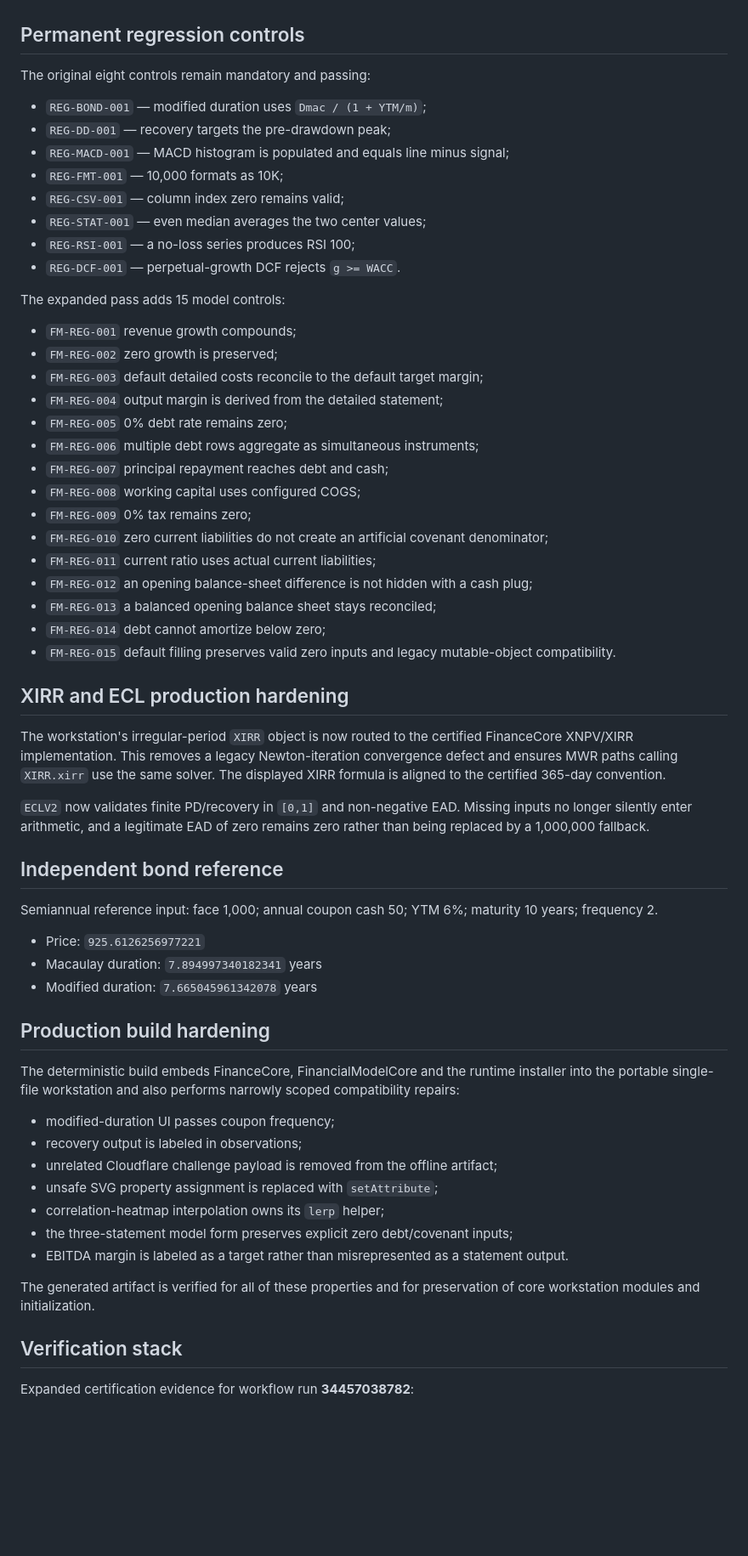
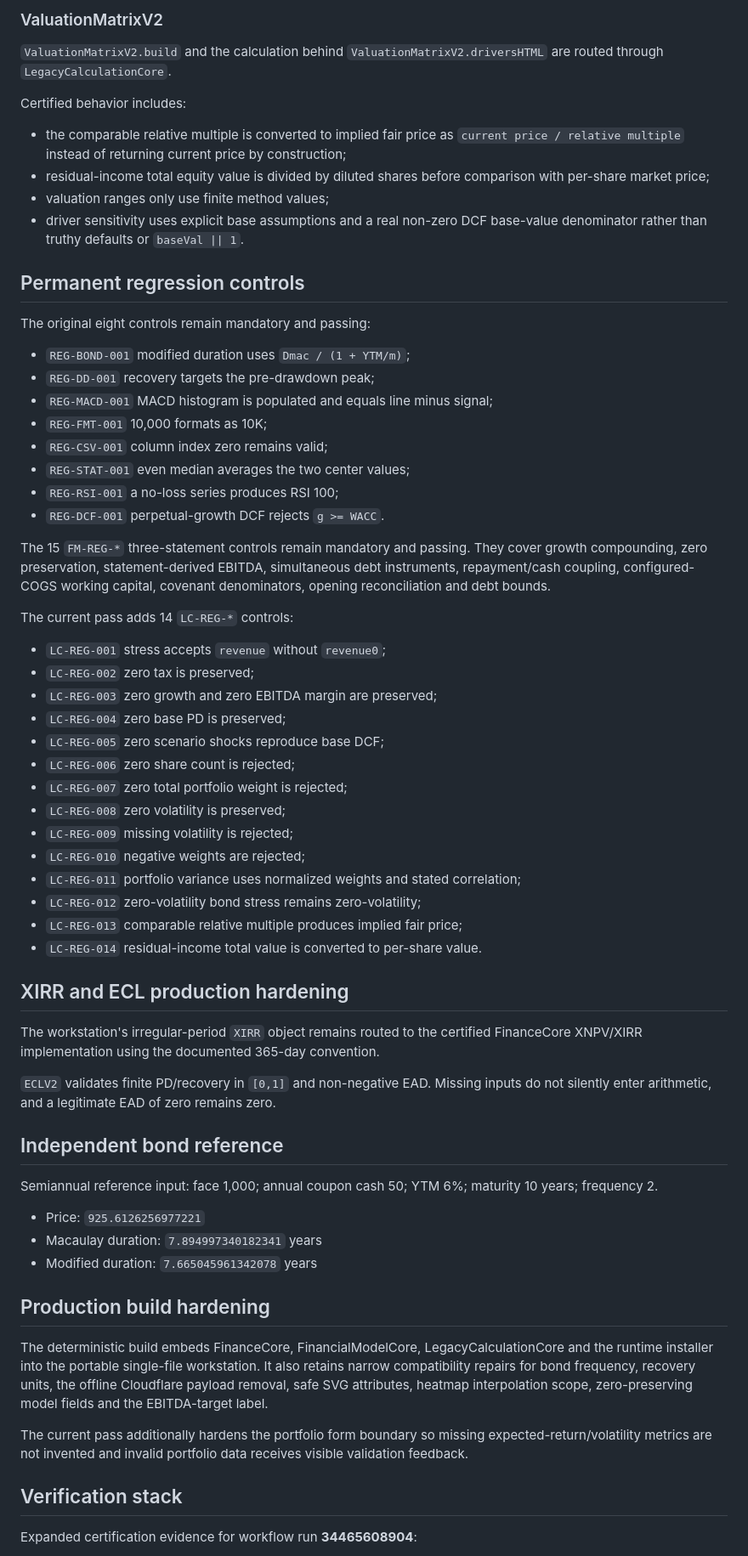
Before and after one commit to ZubaerAhmed13/Financial-Workstation, a Markdown page: docs/FINANCIAL_CALCULATION_CERTIFICATION.md, the part around one of its changes. Shown at 85% size. GitHub-like rendering; blank space fills up the shorter version.

Commit message:
docs: expand certification boundary to hardened legacy calculations

```diff
--- a/docs/FINANCIAL_CALCULATION_CERTIFICATION.md
+++ b/docs/FINANCIAL_CALCULATION_CERTIFICATION.md
@@ -48,40 +71,51 @@ The build also hardens the financial-model form boundary so an explicit 0% debt
+### ValuationMatrixV2
+
+`ValuationMatrixV2.build` and the calculation behind `ValuationMatrixV2.driversHTML` are routed through `LegacyCalculationCore`.
+
+Certified behavior includes:
+
+- the comparable relative multiple is converted to implied fair price as `current price / relative multiple` instead of returning current price by construction;
+- residual-income total equity value is divided by diluted shares before comparison with per-share market price;
+- valuation ranges only use finite method values;
+- driver sensitivity uses explicit base assumptions and a real non-zero DCF base-value denominator rather than truthy defaults or `baseVal || 1`.
 
 ## Permanent regression controls
 
 The original eight controls remain mandatory and passing:
 
-- `REG-BOND-001` — modified duration uses `Dmac / (1 + YTM/m)`;
-- `REG-DD-001` — recovery targets the pre-drawdown peak;
-- `REG-MACD-001` — MACD histogram is populated and equals line minus signal;
-- `REG-FMT-001` — 10,000 formats as 10K;
-- `REG-CSV-001` — column index zero remains valid;
-- `REG-STAT-001` — even median averages the two center values;
-- `REG-RSI-001` — a no-loss series produces RSI 100;
-- `REG-DCF-001` — perpetual-growth DCF rejects `g >= WACC`.
+- `REG-BOND-001` modified duration uses `Dmac / (1 + YTM/m)`;
+- `REG-DD-001` recovery targets the pre-drawdown peak;
+- `REG-MACD-001` MACD histogram is populated and equals line minus signal;
+- `REG-FMT-001` 10,000 formats as 10K;
+- `REG-CSV-001` column index zero remains valid;
+- `REG-STAT-001` even median averages the two center values;
+- `REG-RSI-001` a no-loss series produces RSI 100;
+- `REG-DCF-001` perpetual-growth DCF rejects `g >= WACC`.
 
-The expanded pass adds 15 model controls:
+The 15 `FM-REG-*` three-statement controls remain mandatory and passing. They cover growth compounding, zero preservation, statement-derived EBITDA, simultaneous debt instruments, repayment/cash coupling, configured-COGS working capital, covenant denominators, opening reconciliation and debt bounds.
 
-- `FM-REG-001` revenue growth compounds;
-- `FM-REG-002` zero growth is preserved;
-- `FM-REG-003` default detailed costs reconcile to the default target margin;
-- `FM-REG-004` output margin is derived from the detailed statement;
-- `FM-REG-005` 0% debt rate remains zero;
-- `FM-REG-006` multiple debt rows aggregate as simultaneous instruments;
-- `FM-REG-007` principal repayment reaches debt and cash;
-- `FM-REG-008` working capital uses configured COGS;
-- `FM-REG-009` 0% tax remains zero;
-- `FM-REG-010` zero current liabilities do not create an artificial covenant denominator;
-- `FM-REG-011` current ratio uses actual current liabilities;
-- `FM-REG-012` an opening balance-sheet difference is not hidden with a cash plug;
-- `FM-REG-013` a balanced opening balance sheet stays reconciled;
-- `FM-REG-014` debt cannot amortize below zero;
-- `FM-REG-015` default filling preserves valid zero inputs and legacy mutable-object compatibility.
+The current pass adds 14 `LC-REG-*` controls:
+
+- `LC-REG-001` stress accepts `revenue` without `revenue0`;
+- `LC-REG-002` zero tax is preserved;
+- `LC-REG-003` zero growth and zero EBITDA margin are preserved;
+- `LC-REG-004` zero base PD is preserved;
+- `LC-REG-005` zero scenario shocks reproduce base DCF;
+- `LC-REG-006` zero share count is rejected;
+- `LC-REG-007` zero total portfolio weight is rejected;
+- `LC-REG-008` zero volatility is preserved;
+- `LC-REG-009` missing volatility is rejected;
+- `LC-REG-010` negative weights are rejected;
+- `LC-REG-011` portfolio variance uses normalized weights and stated correlation;
+- `LC-REG-012` zero-volatility bond stress remains zero-volatility;
+- `LC-REG-013` comparable relative multiple produces implied fair price;
+- `LC-REG-014` residual-income total value is converted to per-share value.
 
 ## XIRR and ECL production hardening
 
-The workstation's irregular-period `XIRR` object is now routed to the certified FinanceCore XNPV/XIRR implementation. This removes a legacy Newton-iteration convergence defect and ensures MWR paths calling `XIRR.xirr` use the same solver. The displayed XIRR formula is aligned to the certified 365-day convention.
+The workstation's irregular-period `XIRR` object remains routed to the certified FinanceCore XNPV/XIRR implementation using the documented 365-day convention.
 
-`ECLV2` now validates finite PD/recovery in `[0,1]` and non-negative EAD. Missing inputs no longer silently enter arithmetic, and a legitimate EAD of zero remains zero rather than being replaced by a 1,000,000 fallback.
+`ECLV2` validates finite PD/recovery in `[0,1]` and non-negative EAD. Missing inputs do not silently enter arithmetic, and a legitimate EAD of zero remains zero.
 
 ## Independent bond reference
 
@@ -93,19 +127,11 @@ Semiannual reference input: face 1,000; annual coupon cash 50; YTM 6%; maturity
 
 ## Production build hardening
 
-The deterministic build embeds FinanceCore, FinancialModelCore and the runtime installer into the portable single-file workstation and also performs narrowly scoped compatibility repairs:
+The deterministic build embeds FinanceCore, FinancialModelCore, LegacyCalculationCore and the runtime installer into the portable single-file workstation. It also retains narrow compatibility repairs for bond frequency, recovery units, the offline Cloudflare payload removal, safe SVG attributes, heatmap interpolation scope, zero-preserving model fields and the EBITDA-target label.
 
-- modified-duration UI passes coupon frequency;
-- recovery output is labeled in observations;
-- unrelated Cloudflare challenge payload is removed from the offline artifact;
-- unsafe SVG property assignment is replaced with `setAttribute`;
-- correlation-heatmap interpolation owns its `lerp` helper;
-- the three-statement model form preserves explicit zero debt/covenant inputs;
-- EBITDA margin is labeled as a target rather than misrepresented as a statement output.
-
-The generated artifact is verified for all of these properties and for preservation of core workstation modules and initialization.
+The current pass additionally hardens the portfolio form boundary so missing expected-return/volatility metrics are not invented and invalid portfolio data receives visible validation feedback.
 
 ## Verification stack
 
-Expanded certification evidence for workflow run **34457038782**:
+Expanded certification evidence for workflow run **34465608904**:
 
```
Also changed, not shown: other parts of docs/FINANCIAL_CALCULATION_CERTIFICATION.md (+55 -29 lines).
